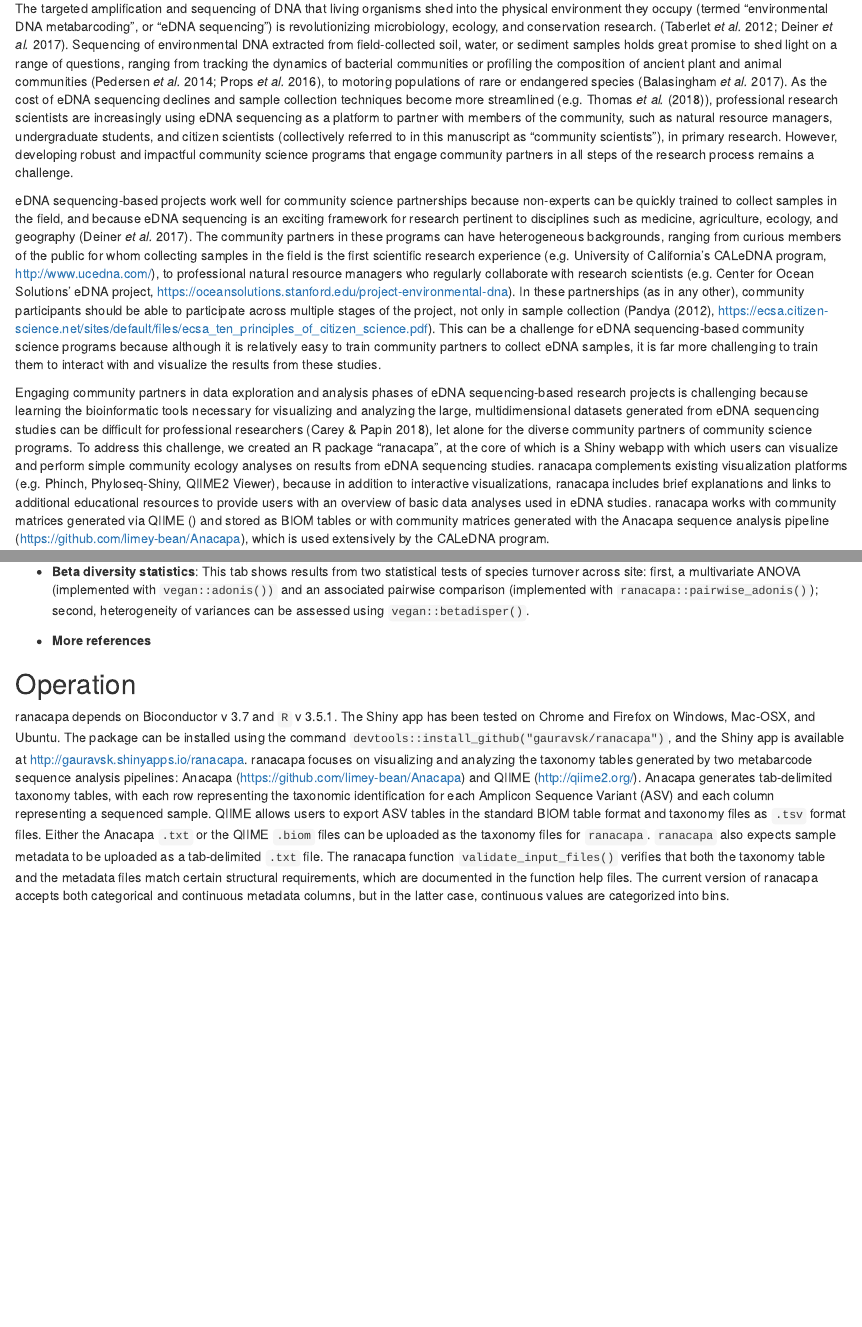
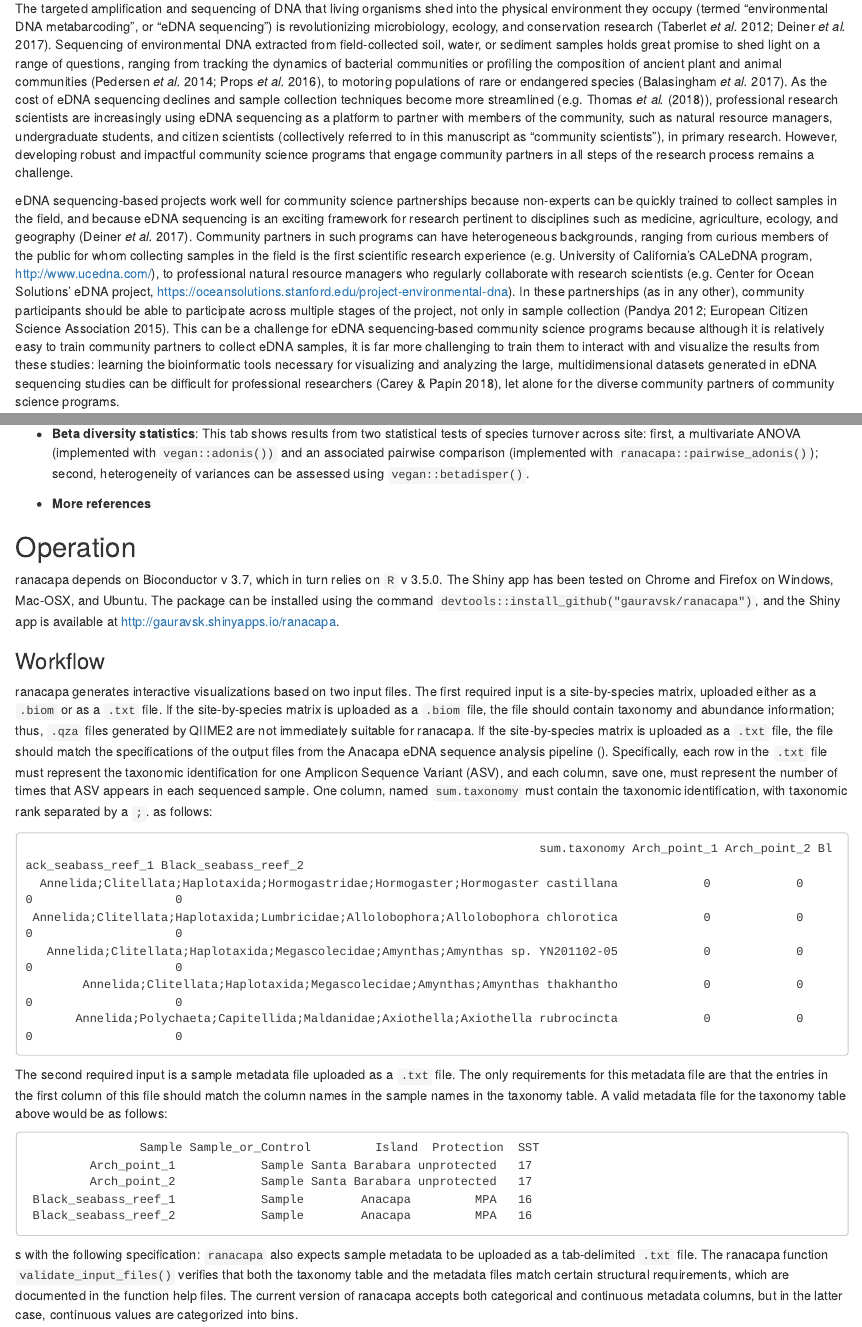
Before and after one commit to gauravsk/ranacapa-ms, an R Markdown document (manuscript.Rmd): the page in a window 1100 px wide, from 750 px down, and a second part further down, joined at a grey line. Rendered offline with R 4.5, knitr and Pandoc, with nearby package versions; drawn as R Markdown's standard HTML page in place of the format the file asks for; code that draws random numbers runs with fixed seeds of ours; long lines of code are wrapped.

Commit message:
adds friday eve files'

````diff
--- a/bibliography.bib
+++ b/bibliography.bib
@@ -230,3 +230,11 @@
 	title = {Quantifying reef fishes: bias in observational approaches},
 	booktitle = {Ecology of Fishes on Coral Reefs}
 }
+@misc{ECSA_2015,
+  author = {{European Citizen Science Association}},
+  title = {Ten Principles of Citizen Science},
+  howpublished = {\url{https://ecsa.citizen-science.net/sites/default/files/ecsa_ten_principles_of_citizen_science.pdf}},
+  year = 2015,
+  journal = {\url{https://ecsa.citizen-science.net/sites/default/files/ecsa_ten_principles_of_citizen_science.pdf}},
+  note = {Accessed: 2010-09-28}
+}
--- a/manuscript.Rmd
+++ b/manuscript.Rmd
@@ -8,6 +8,7 @@ fontsize: 11pt
 output:
   word_document:
     reference_docx: rendering-templates/word_template.docx
+  rtf_document:
 header-includes: \usepackage{color} \usepackage{lineno} \linenumbers \linespread{1.5}
   \usepackage{float} \usepackage[table]{xcolor} \usepackage{setspace} \usepackage{amsmath}
   \numberwithin{equation}{section} \usepackage{breqn} \usepackage{booktabs} \usepackage{parskip}
@@ -53,12 +54,11 @@ options(digits = 3)
 
 ## Introduction
 
-The targeted amplification and sequencing of DNA that living organisms shed into the physical environment they occupy (termed “environmental DNA metabarcoding”, or “eDNA sequencing”)  is revolutionizing microbiology, ecology, and conservation research. [@Taberlet_2012; @Deiner_2017].  Sequencing of environmental DNA extracted from field-collected soil, water, or sediment samples holds great promise to shed light on a range of questions, ranging from tracking the dynamics of bacterial communities or profiling the composition of ancient plant and animal communities [@Props_2016; @Pedersen_2014], to motoring populations of rare or endangered species [@Balasingham_2017]. As the cost of eDNA sequencing declines and sample collection techniques become more streamlined (e.g. @Thomas_2018), professional research scientists are increasingly using eDNA sequencing as a platform to partner with members of the community, such as natural resource managers, undergraduate students, and citizen scientists (collectively referred to in this manuscript as “community scientists”), in primary research. However, developing robust and impactful community science programs that engage community partners in all steps of the research process remains a challenge.
+The targeted amplification and sequencing of DNA that living organisms shed into the physical environment they occupy (termed “environmental DNA metabarcoding”, or “eDNA sequencing”)  is revolutionizing microbiology, ecology, and conservation research [@Taberlet_2012; @Deiner_2017].  Sequencing of environmental DNA extracted from field-collected soil, water, or sediment samples holds great promise to shed light on a range of questions, ranging from tracking the dynamics of bacterial communities or profiling the composition of ancient plant and animal communities [@Props_2016; @Pedersen_2014], to motoring populations of rare or endangered species [@Balasingham_2017]. As the cost of eDNA sequencing declines and sample collection techniques become more streamlined (e.g. @Thomas_2018), professional research scientists are increasingly using eDNA sequencing as a platform to partner with members of the community, such as natural resource managers, undergraduate students, and citizen scientists (collectively referred to in this manuscript as “community scientists”), in primary research. However, developing robust and impactful community science programs that engage community partners in all steps of the research process remains a challenge.
 
-eDNA sequencing-based projects work well for community science partnerships because non-experts can be quickly trained to collect samples in the field, and because eDNA sequencing is an exciting framework for research pertinent to disciplines such as medicine, agriculture, ecology, and geography [@Deiner_2017].  The community partners in these programs can have heterogeneous backgrounds, ranging from curious members of the public for whom collecting samples in the field is the first scientific research experience (e.g. University of California’s CALeDNA program, http://www.ucedna.com/), to professional natural resource managers who regularly collaborate with research scientists (e.g. Center for Ocean Solutions’ eDNA project, https://oceansolutions.stanford.edu/project-environmental-dna). In these partnerships (as in any other), community participants should be able to participate across multiple stages of the project, not only in sample collection (@Pandya_2012, https://ecsa.citizen-science.net/sites/default/files/ecsa_ten_principles_of_citizen_science.pdf). This can be a challenge for eDNA sequencing-based community science programs because although it is relatively easy to train community partners to collect eDNA samples, it is far more challenging to train them to interact with and visualize the results from these studies.
+eDNA sequencing-based projects work well for community science partnerships because non-experts can be quickly trained to collect samples in the field, and because eDNA sequencing is an exciting framework for research pertinent to disciplines such as medicine, agriculture, ecology, and geography [@Deiner_2017]. Community partners in such programs can have heterogeneous backgrounds, ranging from curious members of the public for whom collecting samples in the field is the first scientific research experience (e.g. University of California’s CALeDNA program, http://www.ucedna.com/), to professional natural resource managers who regularly collaborate with research scientists (e.g. Center for Ocean Solutions’ eDNA project, https://oceansolutions.stanford.edu/project-environmental-dna). In these partnerships (as in any other), community participants should be able to participate across multiple stages of the project, not only in sample collection [@Pandya_2012; @ECSA_2015]. This can be a challenge for eDNA sequencing-based community science programs because although it is relatively easy to train community partners to collect eDNA samples, it is far more challenging to train them to interact with and visualize the results from these studies: learning the bioinformatic tools necessary for visualizing and analyzing the large, multidimensional datasets generated in eDNA sequencing studies can be difficult for professional researchers (Carey & Papin 2018), let alone for the diverse community partners of community science programs.
 
-Engaging community partners in data exploration and analysis phases of eDNA sequencing-based research projects is challenging because learning the bioinformatic tools necessary for visualizing and analyzing the large, multidimensional datasets generated from eDNA sequencing studies can be difficult for professional researchers [@Carey_2018], let alone for the diverse community partners of community science programs. To address this challenge, we created an R package “ranacapa”, at the core of which is a Shiny webapp with which users can visualize and perform simple community ecology analyses on results from eDNA sequencing studies.  ranacapa complements existing visualization platforms (e.g. Phinch, Phyloseq-Shiny, QIIME2 Viewer), because in addition to interactive visualizations, ranacapa includes brief explanations and links to additional educational resources to provide users with an overview of basic data analyses used in eDNA studies. ranacapa works with community matrices generated via QIIME () and stored as BIOM tables or with community matrices generated with the Anacapa sequence analysis pipeline (https://github.com/limey-bean/Anacapa), which is used extensively by the CALeDNA program.
-
+To address this challenge, we created an R package “ranacapa”, at the core of which is a Shiny webapp with which users can visualize and perform simple community ecology analyses on results from eDNA sequencing studies. ranacapa complements existing visualization platforms (e.g. Phinch, Phyloseq-Shiny, QIIME2 Viewer), because in addition to interactive visualizations, ranacapa includes brief explanations and links to additional educational resources to provide users with an overview of basic data analyses used in eDNA studies. ranacapa works with community matrices generated via QIIME () and stored as BIOM tables or with community matrices generated with the Anacapa sequence analysis pipeline (https://github.com/limey-bean/Anacapa), which is used extensively by the CALeDNA program.
 In the remainder of this manuscript, we describe ranacapa and demonstrate its use by two community science partnerships based at the University of California, Los Angeles (UCLA): first, a collaboration between eDNA researchers and resource managers at the National Park Service, and second, a partnership between community ecology researchers and an undergraduate microbiology course at UCLA. As we show in the Use Cases, empowering community partners to interact with the data and perform simple but insightful community ecology analyses can help make these collaborations more enriching and valuable to both parties.
 
 ## Implementation
@@ -108,8 +108,31 @@ fig5
 - **More references**
 
 ## Operation
-ranacapa depends on Bioconductor v 3.7 and `R` v 3.5.1. The Shiny app has been tested on Chrome and Firefox on Windows, Mac-OSX, and Ubuntu. The package can be installed using the command `devtools::install_github("gauravsk/ranacapa")`, and the Shiny app is available at http://gauravsk.shinyapps.io/ranacapa.
-ranacapa focuses on visualizing and analyzing the taxonomy tables generated by two metabarcode sequence analysis pipelines: Anacapa (https://github.com/limey-bean/Anacapa) and QIIME (http://qiime2.org/). Anacapa generates tab-delimited taxonomy tables, with each row representing the taxonomic identification for each Amplicon Sequence Variant (ASV) and each column representing a sequenced sample. QIIME allows users to export ASV tables in the standard BIOM table format and taxonomy files as `.tsv` format files. Either the Anacapa `.txt` or the QIIME `.biom` files can be uploaded as the taxonomy files for `ranacapa`. `ranacapa` also expects sample metadata to be uploaded as a tab-delimited `.txt` file. The ranacapa function `validate_input_files()` verifies that both the taxonomy table and the metadata files match certain structural requirements, which are documented in the function help files. The current version of ranacapa accepts both categorical and continuous metadata columns, but in the latter case, continuous values are categorized into bins.
+ranacapa depends on Bioconductor v 3.7, which in turn relies on `R` v 3.5.0. The Shiny app has been tested on Chrome and Firefox on Windows, Mac-OSX, and Ubuntu. The package can be installed using the command `devtools::install_github("gauravsk/ranacapa")`, and the Shiny app is available at http://gauravsk.shinyapps.io/ranacapa.
+
+### Workflow
+ranacapa generates interactive visualizations based on two input files. The first required input is a site-by-species matrix, uploaded either as a `.biom` or as a `.txt` file. If the site-by-species matrix is uploaded as a `.biom` file, the file should contain taxonomy and abundance information; thus, `.qza` files generated by QIIME2 are not immediately suitable for ranacapa. If the site-by-species matrix is uploaded as a `.txt` file, the file should match the specifications of the output files from the Anacapa eDNA sequence analysis pipeline (). Specifically, each row in the `.txt` file must represent the taxonomic identification for one Amplicon Sequence Variant (ASV), and each column, save one, must represent the number of times that ASV appears in each sequenced sample. One column, named `sum.taxonomy` must contain the taxonomic identification, with taxonomic rank separated by a `;`. as follows:
+
+```
+                                                                        sum.taxonomy Arch_point_1 Arch_point_2 Black_seabass_reef_1 Black_seabass_reef_2
+  Annelida;Clitellata;Haplotaxida;Hormogastridae;Hormogaster;Hormogaster castillana            0            0                    0                    0
+ Annelida;Clitellata;Haplotaxida;Lumbricidae;Allolobophora;Allolobophora chlorotica            0            0                    0                    0
+   Annelida;Clitellata;Haplotaxida;Megascolecidae;Amynthas;Amynthas sp. YN201102-05            0            0                    0                    0
+        Annelida;Clitellata;Haplotaxida;Megascolecidae;Amynthas;Amynthas thakhantho            0            0                    0                    0
+       Annelida;Polychaeta;Capitellida;Maldanidae;Axiothella;Axiothella rubrocincta            0            0                    0                    0
+```
+
+The second required input is a sample metadata file uploaded as a `.txt` file. The only requirements for this metadata file are that the entries in the first column of this file should match the column names in the sample names in the taxonomy table. A valid metadata file for the taxonomy table above would be as follows:
+
+```
+                Sample Sample_or_Control         Island  Protection  SST
+         Arch_point_1            Sample Santa Barabara unprotected   17
+         Arch_point_2            Sample Santa Barabara unprotected   17
+ Black_seabass_reef_1            Sample        Anacapa         MPA   16
+ Black_seabass_reef_2            Sample        Anacapa         MPA   16
+```
+
+s with the following specification:    `ranacapa` also expects sample metadata to be uploaded as a tab-delimited `.txt` file. The ranacapa function `validate_input_files()` verifies that both the taxonomy table and the metadata files match certain structural requirements, which are documented in the function help files. The current version of ranacapa accepts both categorical and continuous metadata columns, but in the latter case, continuous values are categorized into bins.
 
 ## Use Cases
 We designed ranacapa to be used by eDNA researchers to share the results from their research with community partners. Specifically, we expect that researchers with bioinformatic expertise will use best-practices to assign taxonomy to eDNA datasets using the pipeline of their choice and generate clean taxonomy and metadata files. Researchers will then use ranacapa to share results with their community partners, emphasizing the analyses or visualizations most appropriate to their use case. We document two such partnerships below that showcase how ranacapa can facilitate authentic communication between researchers and community scientists.
````
Also changed, not shown: 2 other files.
